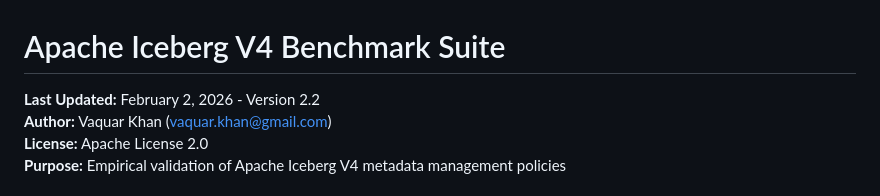
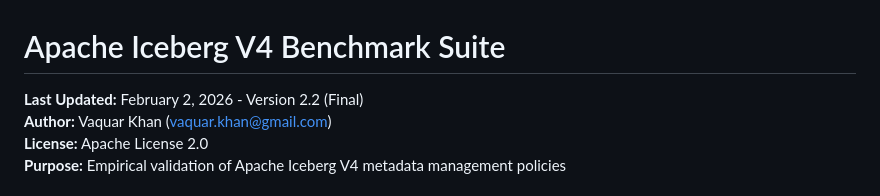
Before and after one commit to vaquarkhan/iceberg-benchmark-poc, a Markdown page: README.md, the part around the change. Rendered like a GitHub page.

```diff
--- a/README.md
+++ b/README.md
@@ -1,6 +1,6 @@
 # Apache Iceberg V4 Benchmark Suite
 
-**Last Updated:** February 2, 2026 - Version 2.2
+**Last Updated:** February 2, 2026 - Version 2.2 (Final)
 **Author:** Vaquar Khan (vaquar.khan@gmail.com)
 **License:** Apache License 2.0
 **Purpose:** Empirical validation of Apache Iceberg V4 metadata management policies
```
